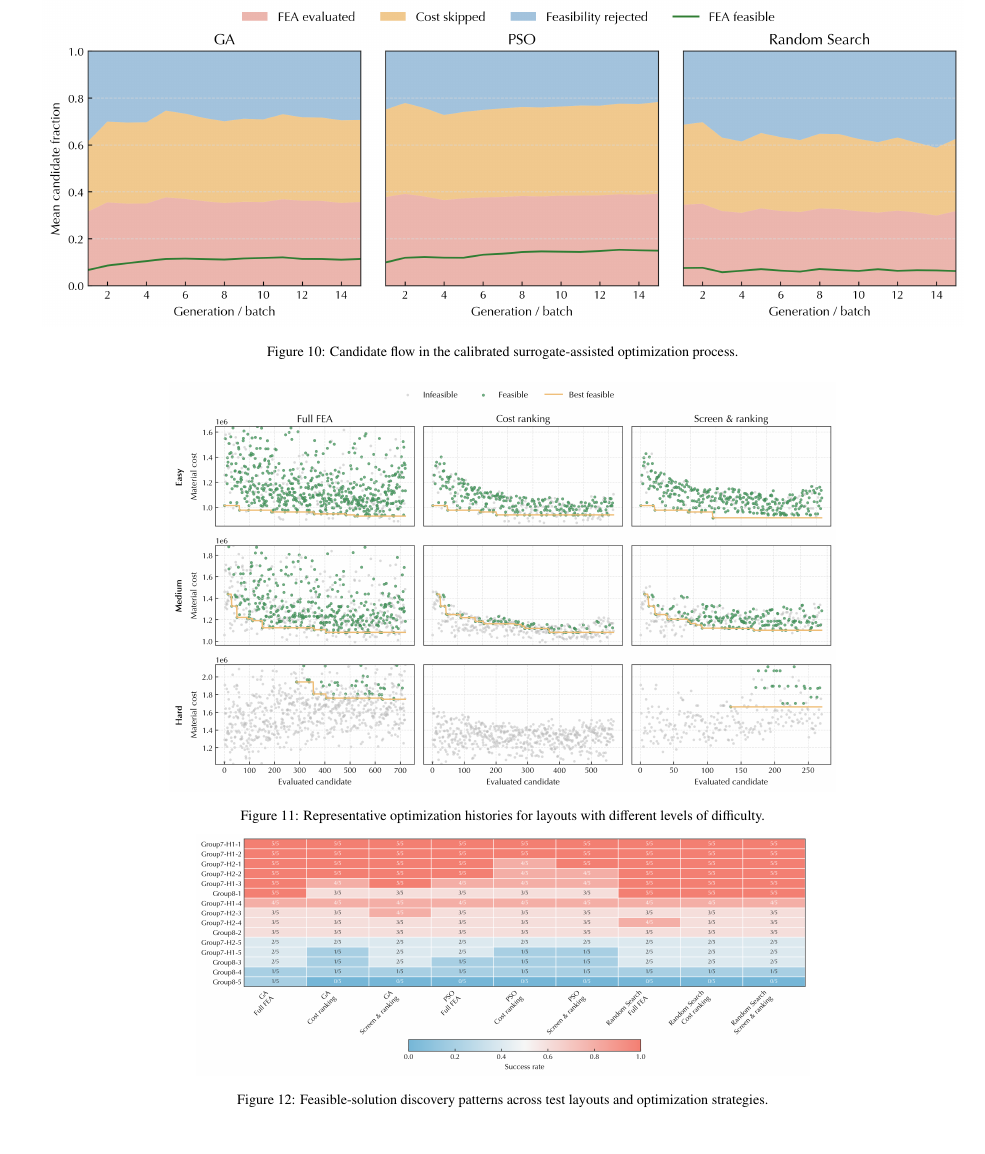
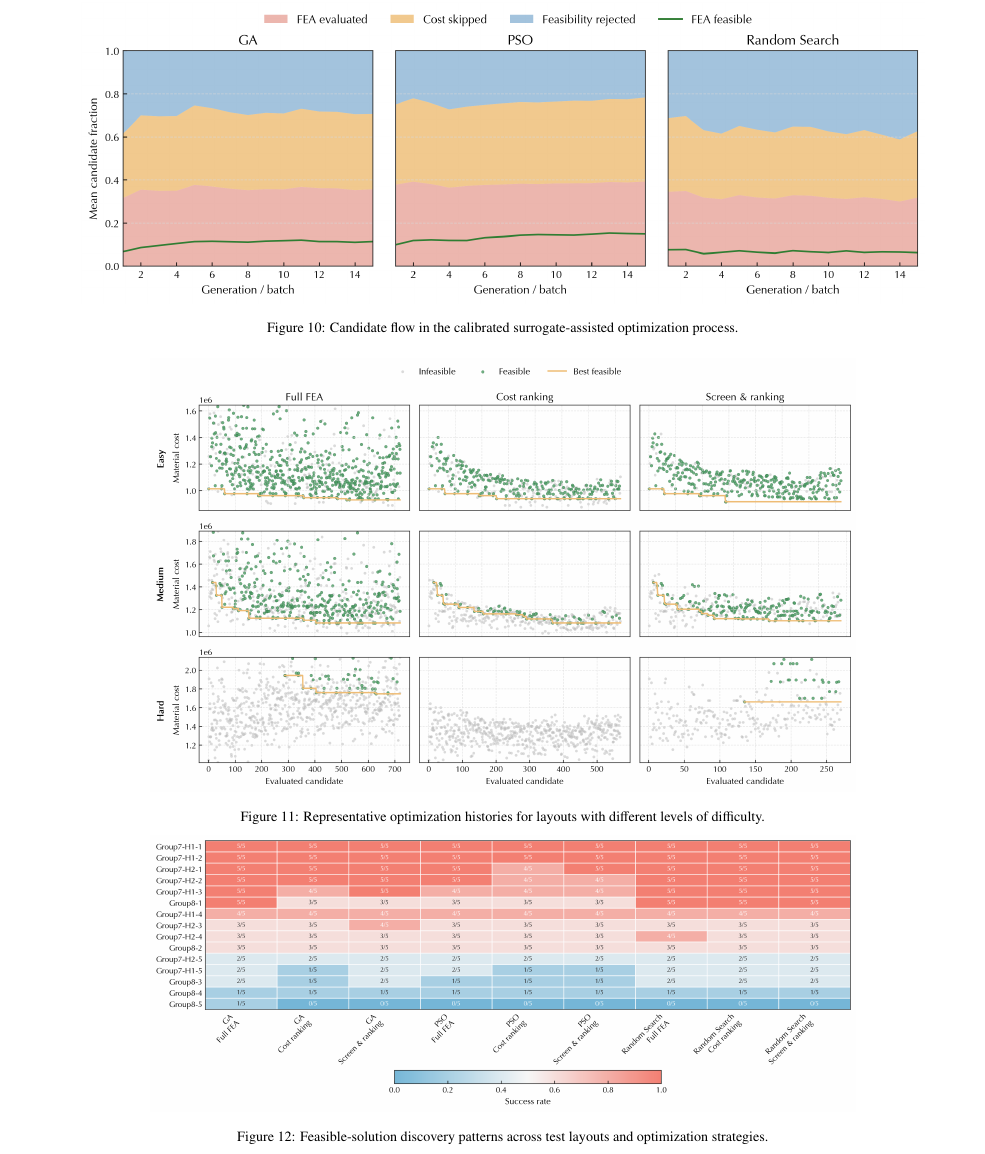
Before and after one commit to BigDevil82/StructGNN, a LaTeX paper (docs/paper2/latex/main.tex, which reads docs/paper2/latex/5_results.tex): part of page 18 of 24 before the commit and part of page 18 of 25 after it, cut so that both start at the same text. Compiled offline with pdfLaTeX.

Commit message:
Rebalance optimization figure sizes

```diff
--- a/docs/paper2/latex/5_results.tex
+++ b/docs/paper2/latex/5_results.tex
@@ -65,20 +65,20 @@ Algorithm & Method & Runs & Success rate & Mean FEA calls & FEA reduction & Firs
 
 \begin{figure*}[t]
 \centering
-\includegraphics[width=\textwidth]{candidate_flow_analysis.png}
+\includegraphics[width=\textwidth,height=0.25\textheight,keepaspectratio]{candidate_flow_analysis.png}
 \caption{Candidate flow in the calibrated surrogate-assisted optimization process.}
 \label{fig:candidate_flow_analysis}
 \end{figure*}
 
 \begin{figure*}[!t]
 \centering
-\includegraphics[width=\textwidth,height=0.34\textheight,keepaspectratio]{optimization_case_examples.png}
+\includegraphics[width=\textwidth,height=0.36\textheight,keepaspectratio]{optimization_case_examples.png}
 \caption{Representative optimization histories for layouts with different levels of difficulty.}
 \label{fig:optimization_case_examples}
 
 \vspace{0.4em}
 
-\includegraphics[width=\textwidth,height=0.20\textheight,keepaspectratio]{layout_difficulty_heatmap.png}
+\includegraphics[width=\textwidth,height=0.23\textheight,keepaspectratio]{layout_difficulty_heatmap.png}
 \caption{Feasible-solution discovery patterns across test layouts and optimization strategies.}
 \label{fig:layout_difficulty_heatmap}
 \end{figure*}
```
